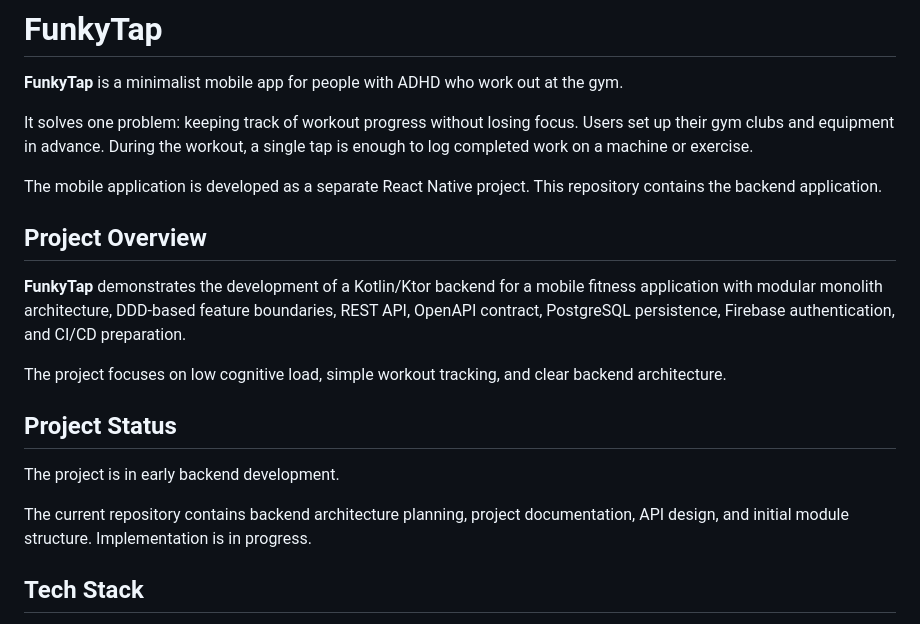
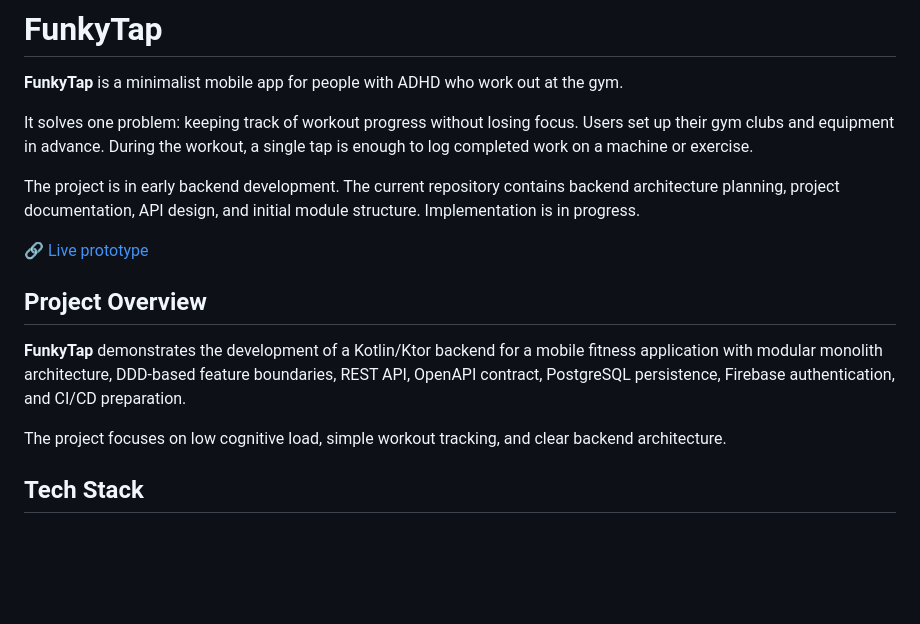
Before and after one commit to OlenaKolyada/kotlin-ktor-gym-tracker-backend, a Markdown page: README.md, the part around the change. Drawn GitHub-style; blank space fills up the shorter version.

```diff
--- a/README.md
+++ b/README.md
@@ -4,19 +4,15 @@
 
 It solves one problem: keeping track of workout progress without losing focus. Users set up their gym clubs and equipment in advance. During the workout, a single tap is enough to log completed work on a machine or exercise.
 
-The mobile application is developed as a separate React Native project. This repository contains the backend application.
+The project is in early backend development. The current repository contains backend architecture planning, project documentation, API design, and initial module structure. Implementation is in progress.
+
+[🔗 Live prototype](https://olenakolyada.github.io/kotlin-ktor-gym-tracker-backend/)
 
 ## Project Overview
 
 **FunkyTap** demonstrates the development of a Kotlin/Ktor backend for a mobile fitness application with modular monolith architecture, DDD-based feature boundaries, REST API, OpenAPI contract, PostgreSQL persistence, Firebase authentication, and CI/CD preparation.
 
 The project focuses on low cognitive load, simple workout tracking, and clear backend architecture.
-
-## Project Status
-
-The project is in early backend development.
-
-The current repository contains backend architecture planning, project documentation, API design, and initial module structure. Implementation is in progress.
 
 ## Tech Stack
 
```
